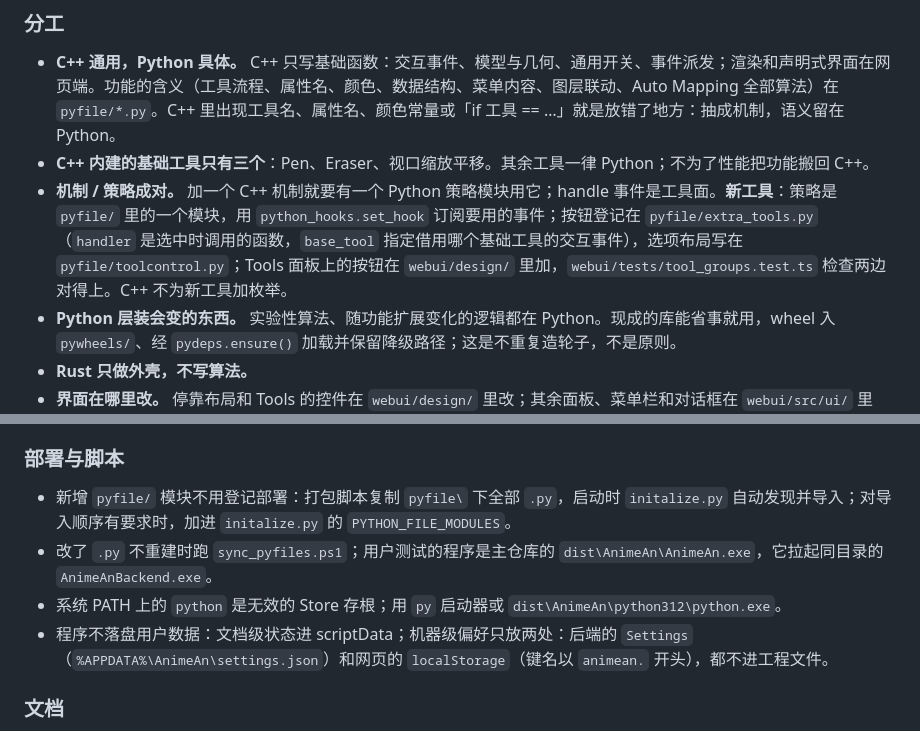
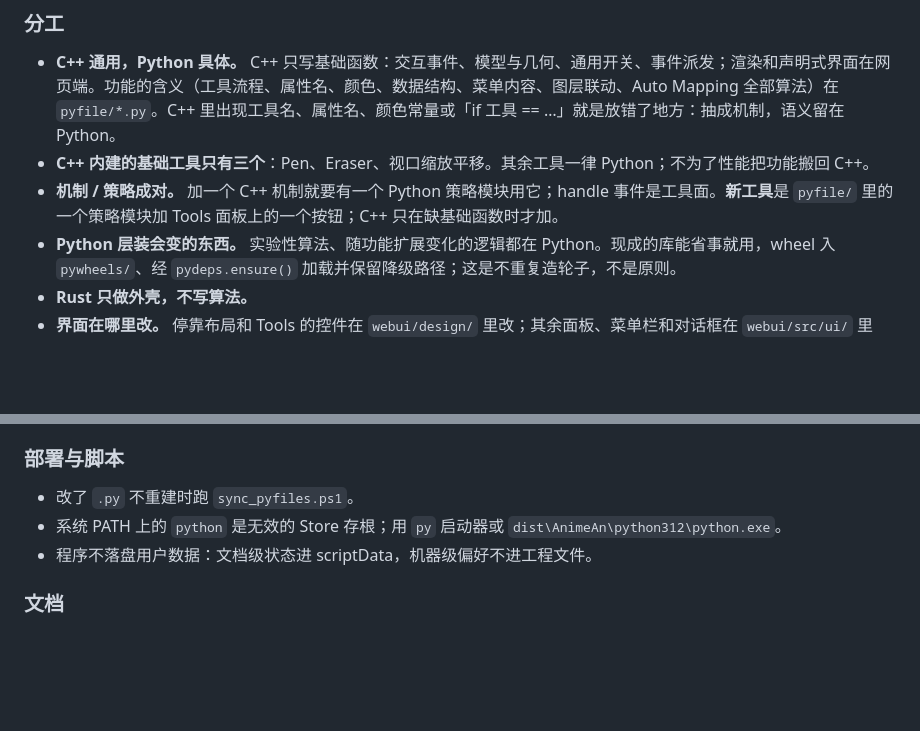
Before and after one commit to Nice9Tian/AnimeAn, a Markdown page: docs/developer_guide.md, 2 parts joined by grey strips. GitHub-like rendering; blank space fills up the shorter version.

Commit message:
开发指南的「规则」只留规则：新工具、新模块部署、测试用的程序、机器级偏好四处细节交给机制页，用户 2026-11-03 定
- 新工具只留「`pyfile/` 里的一个策略模块加 Tools 面板上的一个按钮；C++ 只在缺基础函数时才加」。改哪几个文件本来就在 `mechanism/modules.md` 和 `python_binding.md`，这里补进 `modules.md` 两处：策略模块用 `python_hooks.set_hook` 订阅事件，`tool_groups.test.ts` 检查每个工具都有节点、状态和图标。
- 删掉「新增 `pyfile/` 模块不用登记部署」：通配复制已写在 `build_deploy.md`，怎么用 `PYTHON_FILE_MODULES` 定顺序补进 `modules.md`。
- 「改了 `.py` 不重建时跑 `sync_pyfiles.ps1`」删掉后半句：合并后重建 `dist`、用户看的是它，「提交与发布」里已经写了。
- 不落盘一条只留「文档级状态进 scriptData，机器级偏好不进工程文件」，两处存放位置在 `project_files.md`。

Co-Authored-By: Claude Opus 5.5 <noreply@anthropic.com>

```diff
--- a/docs/developer_guide.md
+++ b/docs/developer_guide.md
@@ -51,7 +51,7 @@
 
 - **C++ 通用，Python 具体。** C++ 只写基础函数：交互事件、模型与几何、通用开关、事件派发；渲染和声明式界面在网页端。功能的含义（工具流程、属性名、颜色、数据结构、菜单内容、图层联动、Auto Mapping 全部算法）在 `pyfile/*.py`。C++ 里出现工具名、属性名、颜色常量或「if 工具 == …」就是放错了地方：抽成机制，语义留在 Python。
 - **C++ 内建的基础工具只有三个**：Pen、Eraser、视口缩放平移。其余工具一律 Python；不为了性能把功能搬回 C++。
-- **机制 / 策略成对。** 加一个 C++ 机制就要有一个 Python 策略模块用它；handle 事件是工具面。**新工具**：策略是 `pyfile/` 里的一个模块，用 `python_hooks.set_hook` 订阅要用的事件；按钮登记在 `pyfile/extra_tools.py`（`handler` 是选中时调用的函数，`base_tool` 指定借用哪个基础工具的交互事件），选项布局写在 `pyfile/toolcontrol.py`；Tools 面板上的按钮在 `webui/design/` 里加，`webui/tests/tool_groups.test.ts` 检查两边对得上。C++ 不为新工具加枚举。
+- **机制 / 策略成对。** 加一个 C++ 机制就要有一个 Python 策略模块用它；handle 事件是工具面。**新工具**是 `pyfile/` 里的一个策略模块加 Tools 面板上的一个按钮；C++ 只在缺基础函数时才加。
 - **Python 层装会变的东西。** 实验性算法、随功能扩展变化的逻辑都在 Python。现成的库能省事就用，wheel 入 `pywheels/`、经 `pydeps.ensure()` 加载并保留降级路径；这是不重复造轮子，不是原则。
 - **Rust 只做外壳，不写算法。**
 - **界面在哪里改。** 停靠布局和 Tools 的控件在 `webui/design/` 里改；其余面板、菜单栏和对话框在 `webui/src/ui/` 里改。`webui/vf/` 是 VibeFrontend 运行层的副本，改动要记进 `webui/vf/README.md`。
@@ -77,10 +77,9 @@
 
 ### 部署与脚本
 
-- 新增 `pyfile/` 模块不用登记部署：打包脚本复制 `pyfile\` 下全部 `.py`，启动时 `initalize.py` 自动发现并导入；对导入顺序有要求时，加进 `initalize.py` 的 `PYTHON_FILE_MODULES`。
-- 改了 `.py` 不重建时跑 `sync_pyfiles.ps1`；用户测试的程序是主仓库的 `dist\AnimeAn\AnimeAn.exe`，它拉起同目录的 `AnimeAnBackend.exe`。
+- 改了 `.py` 不重建时跑 `sync_pyfiles.ps1`。
 - 系统 PATH 上的 `python` 是无效的 Store 存根；用 `py` 启动器或 `dist\AnimeAn\python312\python.exe`。
-- 程序不落盘用户数据：文档级状态进 scriptData；机器级偏好只放两处：后端的 `Settings`（`%APPDATA%\AnimeAn\settings.json`）和网页的 `localStorage`（键名以 `animean.` 开头），都不进工程文件。
+- 程序不落盘用户数据：文档级状态进 scriptData，机器级偏好不进工程文件。
 
 ### 文档
 
```
Also changed, not shown: docs/mechanism/modules.md (+2 -2 lines).
